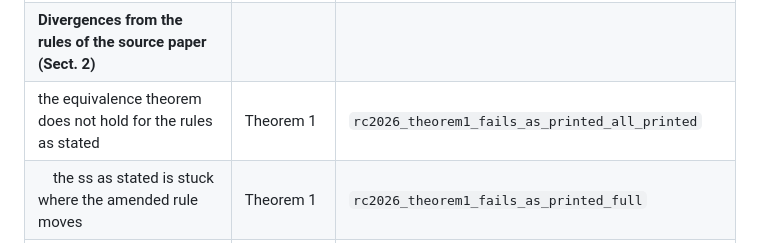
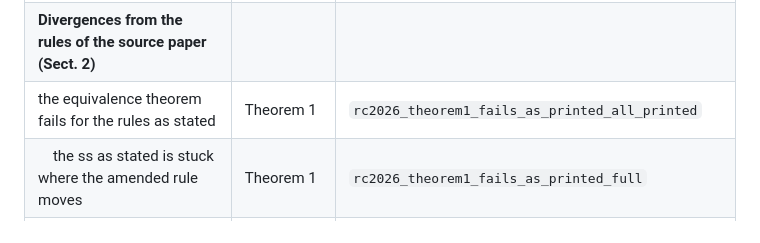
Before and after one commit to yokoyama-lab/rcore-semantics, a Markdown page: README.md, the part around the change. Drawn GitHub-style.

Commit message:
docs(README): shorten the equivalence-theorem row to fit the letter's table

```diff
--- a/README.md
+++ b/README.md
@@ -102,7 +102,7 @@ rest of it is; its size is not the price of those theorems.
 | &nbsp;&nbsp;&nbsp;&nbsp;well-formedness is decidable, command and controlled | — | `wf_cmd_dec`, `wf_cc_dec` |
 | &nbsp;&nbsp;&nbsp;&nbsp;self-assignment `X ^= X` is excluded by it | — | `nf_expr_not_self` |
 | **Divergences from the rules of the source paper (Sect. 2)** | | |
-| the equivalence theorem does not hold for the rules as stated | Theorem 1 | `rc2026_theorem1_fails_as_printed_all_printed` |
+| the equivalence theorem fails for the rules as stated | Theorem 1 | `rc2026_theorem1_fails_as_printed_all_printed` |
 | &nbsp;&nbsp;&nbsp;&nbsp;the ss as stated is stuck where the amended rule moves | Theorem 1 | `rc2026_theorem1_fails_as_printed_full` |
 | &nbsp;&nbsp;&nbsp;&nbsp;&nbsp;&nbsp;&nbsp;&nbsp;from the assignment rules alone | Theorem 1 | `rc2026_theorem1_fails_as_printed` |
 | &nbsp;&nbsp;&nbsp;&nbsp;the ss rules as stated, transcribed | Fig. 9b | `ss_paper_asn`, `ss_paper_loop`, `ss_paper` |
```
